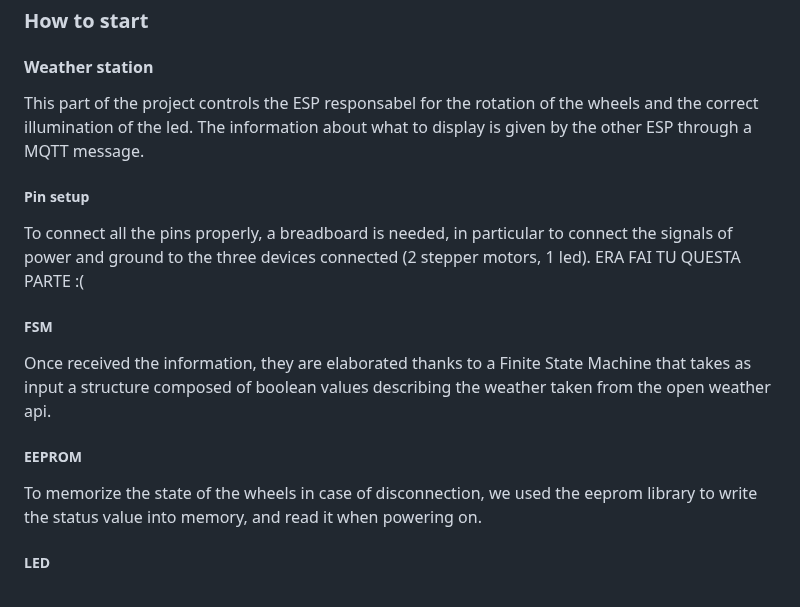
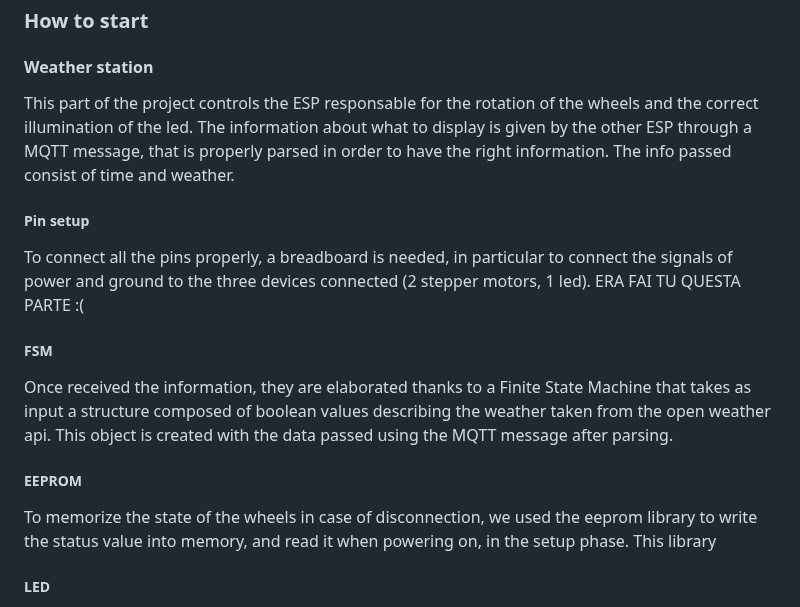
Before and after one commit to achf01/weatherStation, a Markdown page: README.md, the part around the change. Drawn GitHub-style.

```diff
--- a/README.md
+++ b/README.md
@@ -54,17 +54,17 @@ pio pkg install --library "bblanchon/ArduinoJson@^6.20.1"
 
 ### How to start
 #### Weather station
-This part of the project controls the ESP responsabel for the rotation of the wheels and the correct illumination of the led. The information about what to display is given by the other ESP through a MQTT message.
+This part of the project controls the ESP responsable for the rotation of the wheels and the correct illumination of the led. The information about what to display is given by the other ESP through a MQTT message, that is properly parsed in order to have the right information. The info passed consist of time and weather.
 
 ##### Pin setup
 To connect all the pins properly, a breadboard is needed, in particular to connect the signals of power and ground to the three devices connected (2 stepper motors, 1 led).
 ERA FAI TU QUESTA PARTE :(
 
 ##### FSM
-Once received the information, they are elaborated thanks to a Finite State Machine that takes as input a structure composed of boolean values describing the weather taken from the open weather api.
+Once received the information, they are elaborated thanks to a Finite State Machine that takes as input a structure composed of boolean values describing the weather taken from the open weather api. This object is created with the data passed using the MQTT message after parsing.
 
 ##### EEPROM
-To memorize the state of the wheels in case of disconnection, we used the eeprom library to write the status value into memory, and read it when powering on.
+To memorize the state of the wheels in case of disconnection, we used the eeprom library to write the status value into memory, and read it when powering on, in the setup phase. This library
 
 ##### LED
 The led is controlled thanks to the time returned by the MQTT message. To create the sliding of colors, we specified in the code
```
